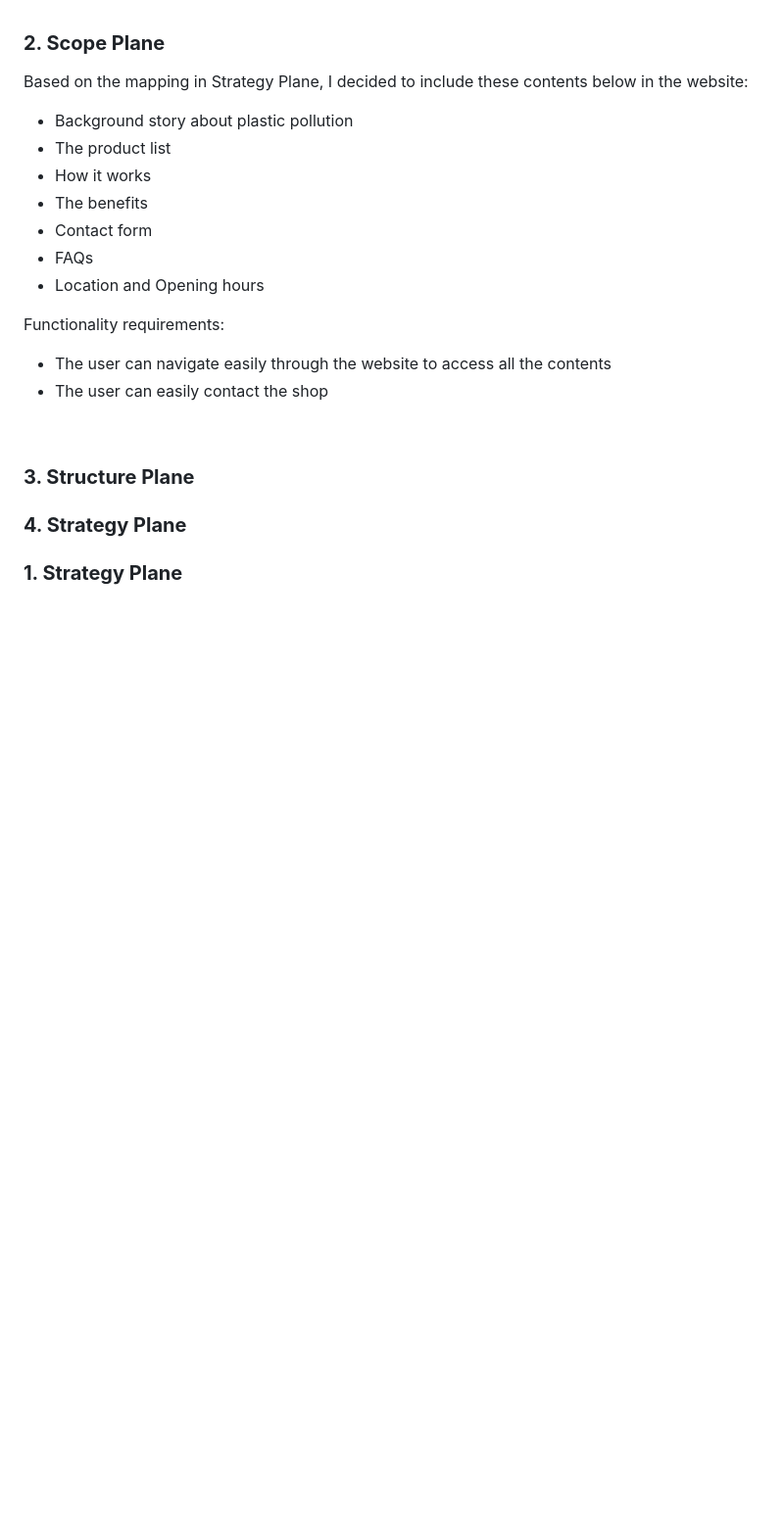
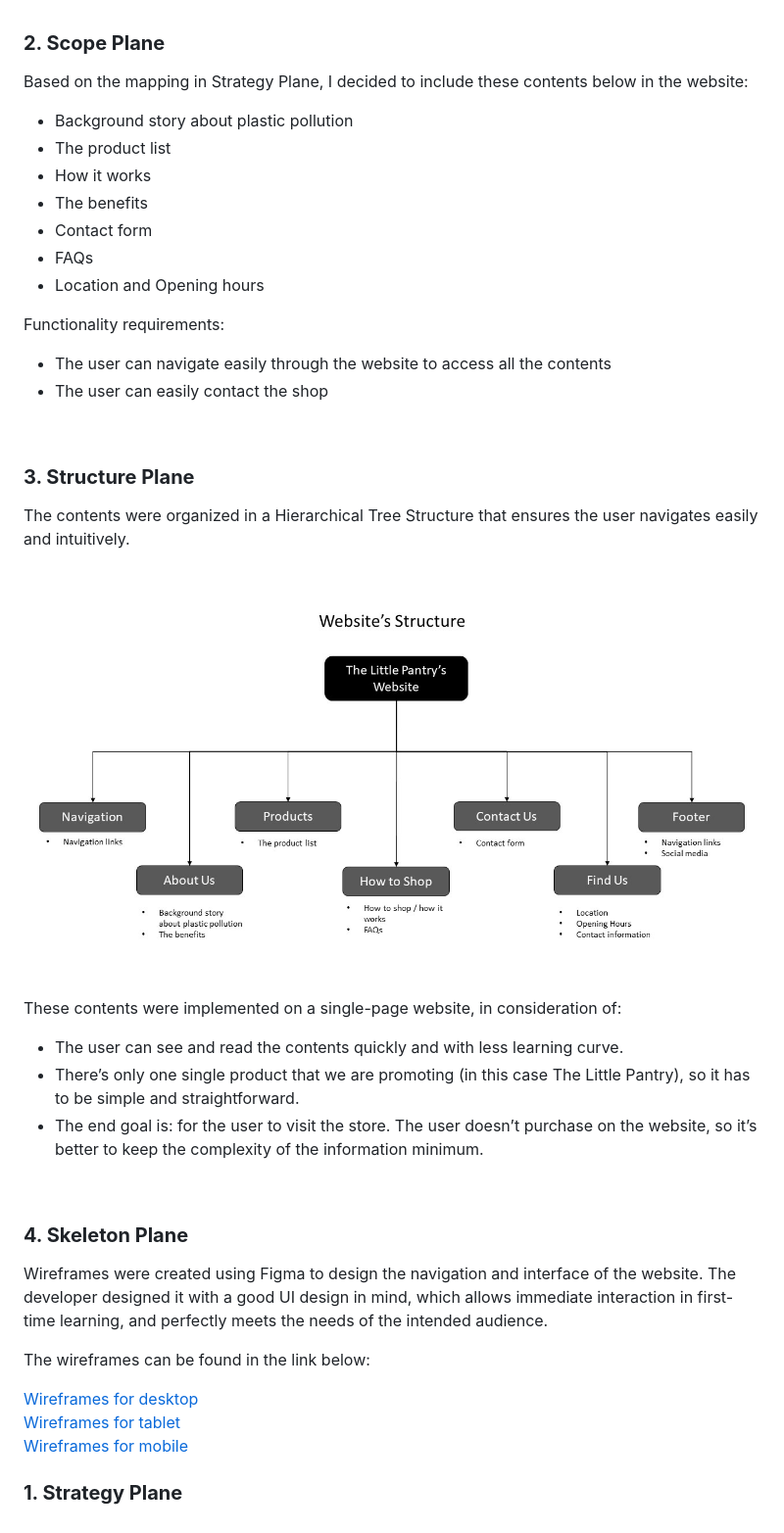
Before and after one commit to dissyulina/the-little-pantry, a Markdown page: README.md, the part around the change. Shown: that part at 98% size. GitHub-like rendering; pictures changed too: assets/documentation/structure.jpg (added); blank space fills up the shorter version.

Commit message:
Add structure plane and wireframes on Readme

```diff
--- a/README.md
+++ b/README.md
@@ -139,7 +139,24 @@ Functionality requirements:
 <br/>
 
 ### **3. Structure Plane**
+The contents were organized in a Hierarchical Tree Structure that ensures the user navigates easily and intuitively.
+
+![alt text](assets/documentation/structure.jpg "The mapping of the opportunities")
+
+These contents were implemented on a single-page website, in consideration of:
+-  The user can see and read the contents quickly and with less learning curve.
+-  There’s only one single product that we are promoting (in this case The Little Pantry), so it has to be simple and straightforward.
+-  The end goal is: for the user to visit the store. The user doesn’t purchase on the website, so it’s better to keep the complexity of the information minimum.
+<br />
+
+### **4. Skeleton Plane**
+Wireframes were created using Figma to design the navigation and interface of the website. The developer designed it with a good UI design in mind, which allows immediate interaction in first-time learning, and perfectly meets the needs of the intended audience.
+
+The wireframes can be found in the link below:
+
+[Wireframes for desktop](assets/wireframes/wireframe-desktop.png)
+[Wireframes for tablet](assets/wireframes/wireframe-tablet.png)
+[Wireframes for mobile](assets/wireframes/wireframe-mobile.png)
 
 
-### **4. Strategy Plane**
 ### **1. Strategy Plane**
```
Also changed, not shown: assets/wireframes/wireframe-desktop.png (added), assets/wireframes/wireframe-mobile.png (added), assets/wireframes/wireframe-tablet.png (added).
